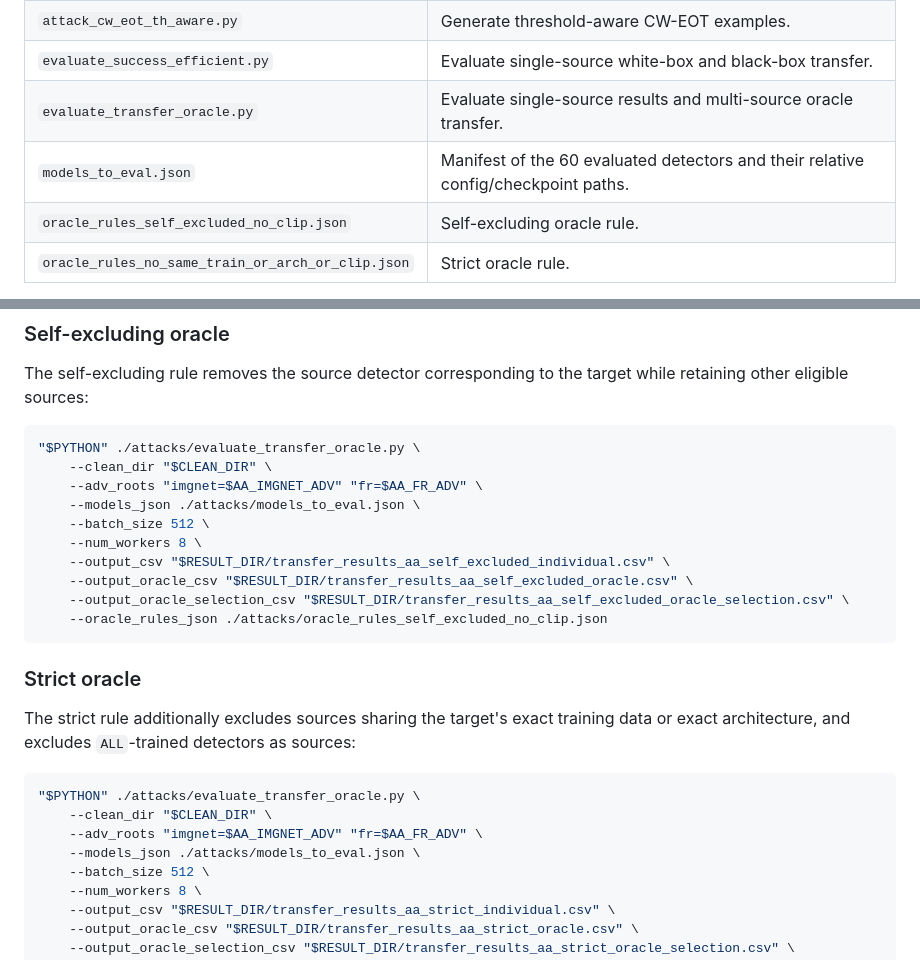
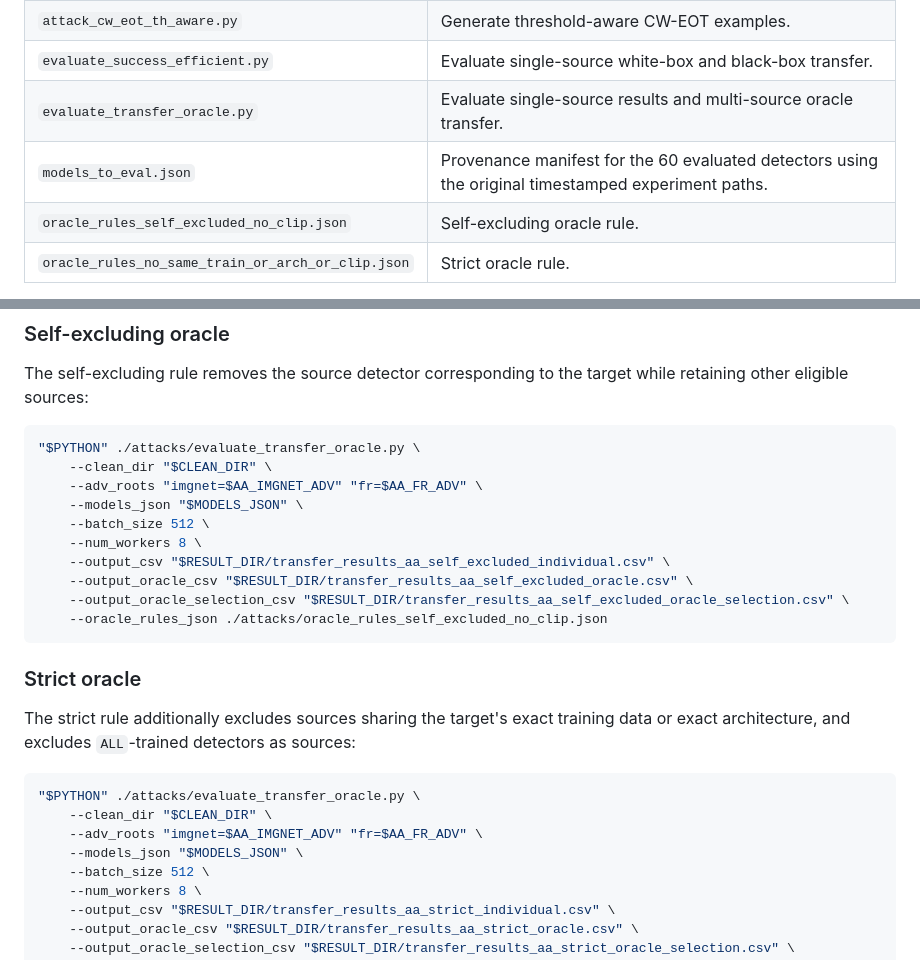
Before and after one commit to RafaelMMamede/deepfake-adversarial-transfer, a Markdown page: attacks/README.md, 2 parts joined by grey strips. GitHub-like rendering.

```diff
--- a/attacks/README.md
+++ b/attacks/README.md
@@ -22,7 +22,7 @@ fixed decision threshold of 0.5.
 | `attack_cw_eot_th_aware.py` | Generate threshold-aware CW-EOT examples. |
 | `evaluate_success_efficient.py` | Evaluate single-source white-box and black-box transfer. |
 | `evaluate_transfer_oracle.py` | Evaluate single-source results and multi-source oracle transfer. |
-| `models_to_eval.json` | Manifest of the 60 evaluated detectors and their relative config/checkpoint paths. |
+| `models_to_eval.json` | Provenance manifest for the 60 evaluated detectors using the original timestamped experiment paths. |
 | `oracle_rules_self_excluded_no_clip.json` | Self-excluding oracle rule. |
 | `oracle_rules_no_same_train_or_arch_or_clip.json` | Strict oracle rule. |
 
@@ -283,7 +323,7 @@ while retaining other eligible sources:
 "$PYTHON" ./attacks/evaluate_transfer_oracle.py \
     --clean_dir "$CLEAN_DIR" \
     --adv_roots "imgnet=$AA_IMGNET_ADV" "fr=$AA_FR_ADV" \
-    --models_json ./attacks/models_to_eval.json \
+    --models_json "$MODELS_JSON" \
     --batch_size 512 \
     --num_workers 8 \
     --output_csv "$RESULT_DIR/transfer_results_aa_self_excluded_individual.csv" \
@@ -302,7 +342,7 @@ sources:
 "$PYTHON" ./attacks/evaluate_transfer_oracle.py \
     --clean_dir "$CLEAN_DIR" \
     --adv_roots "imgnet=$AA_IMGNET_ADV" "fr=$AA_FR_ADV" \
-    --models_json ./attacks/models_to_eval.json \
+    --models_json "$MODELS_JSON" \
     --batch_size 512 \
     --num_workers 8 \
     --output_csv "$RESULT_DIR/transfer_results_aa_strict_individual.csv" \
```
Also changed, not shown: other parts of attacks/README.md (+45 -5 lines).
